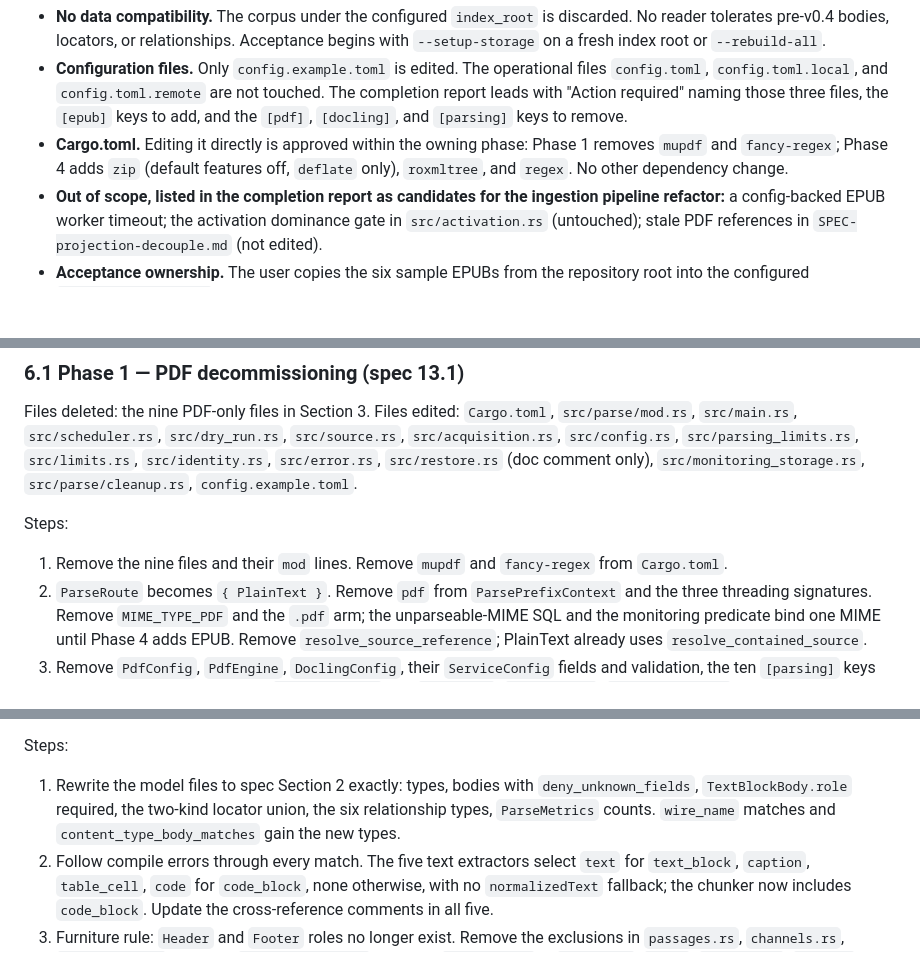
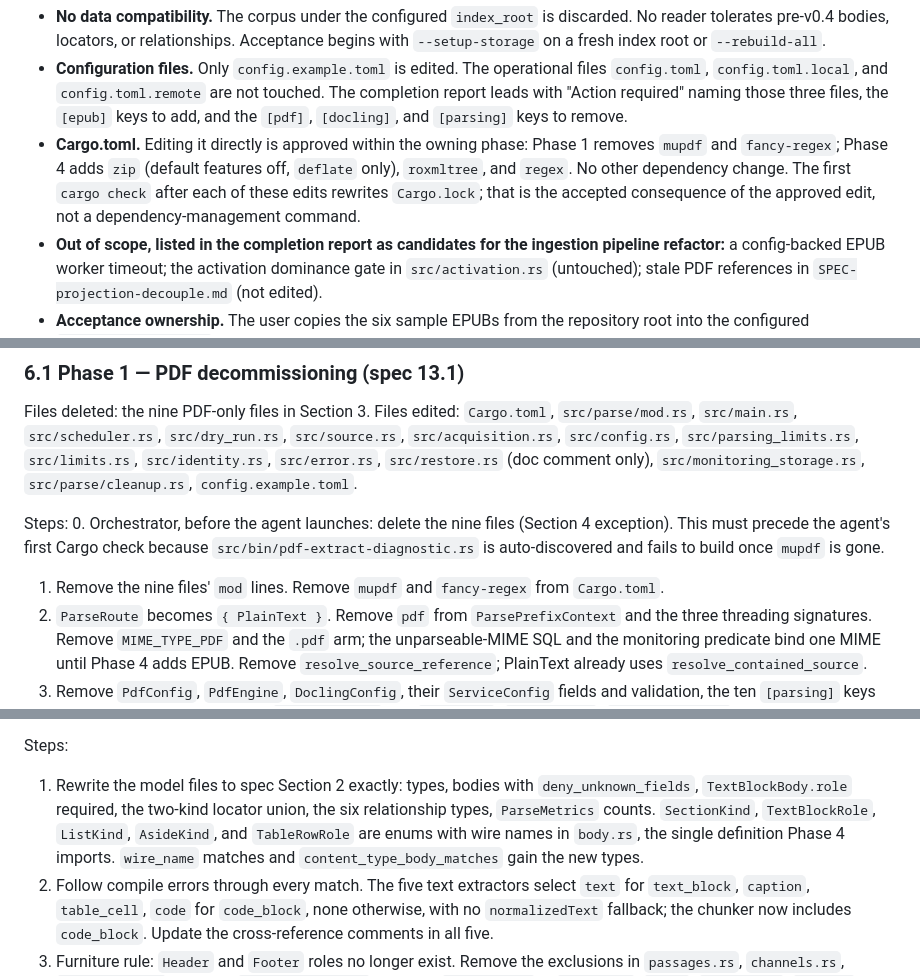
Before and after one commit to gitjburns/data-store, a Markdown page: PLAN-epub.md, 3 parts joined by grey strips. Drawn GitHub-style; blank space fills up the shorter version.

```diff
--- a/PLAN-epub.md
+++ b/PLAN-epub.md
@@ -26,7 +26,9 @@ delegates every edit, check, and review to subagents.
 - **Cargo.toml.** Editing it directly is approved within the owning phase:
   Phase 1 removes `mupdf` and `fancy-regex`; Phase 4 adds `zip` (default
   features off, `deflate` only), `roxmltree`, and `regex`. No other
-  dependency change.
+  dependency change. The first `cargo check` after each of these edits
+  rewrites `Cargo.lock`; that is the accepted consequence of the approved
+  edit, not a dependency-management command.
 - **Out of scope, listed in the completion report as candidates for the
   ingestion pipeline refactor:** a config-backed EPUB worker timeout; the
   activation dominance gate in `src/activation.rs` (untouched); stale PDF
@@ -181,8 +188,12 @@ Files deleted: the nine PDF-only files in Section 3. Files edited:
 `src/parse/cleanup.rs`, `config.example.toml`.
 
 Steps:
-1. Remove the nine files and their `mod` lines. Remove `mupdf` and
-   `fancy-regex` from `Cargo.toml`.
+0. Orchestrator, before the agent launches: delete the nine files (Section
+   4 exception). This must precede the agent's first Cargo check because
+   `src/bin/pdf-extract-diagnostic.rs` is auto-discovered and fails to build
+   once `mupdf` is gone.
+1. Remove the nine files' `mod` lines. Remove `mupdf` and `fancy-regex` from
+   `Cargo.toml`.
 2. `ParseRoute` becomes `{ PlainText }`. Remove `pdf` from
    `ParsePrefixContext` and the three threading signatures. Remove
    `MIME_TYPE_PDF` and the `.pdf` arm; the unparseable-MIME SQL and the
@@ -219,7 +230,10 @@ Steps:
 1. Rewrite the model files to spec Section 2 exactly: types, bodies with
    `deny_unknown_fields`, `TextBlockBody.role` required, the two-kind
    locator union, the six relationship types, `ParseMetrics` counts.
-   `wire_name` matches and `content_type_body_matches` gain the new types.
+   `SectionKind`, `TextBlockRole`, `ListKind`, `AsideKind`, and
+   `TableRowRole` are enums with wire names in `body.rs`, the single
+   definition Phase 4 imports. `wire_name` matches and
+   `content_type_body_matches` gain the new types.
 2. Follow compile errors through every match. The five text extractors
    select `text` for `text_block`, `caption`, `table_cell`, `code` for
    `code_block`, none otherwise, with no `normalizedText` fallback; the
```
Also changed, not shown: other parts of PLAN-epub.md (+30 -10 lines), SPEC-epub.md (+13 -6 lines).
